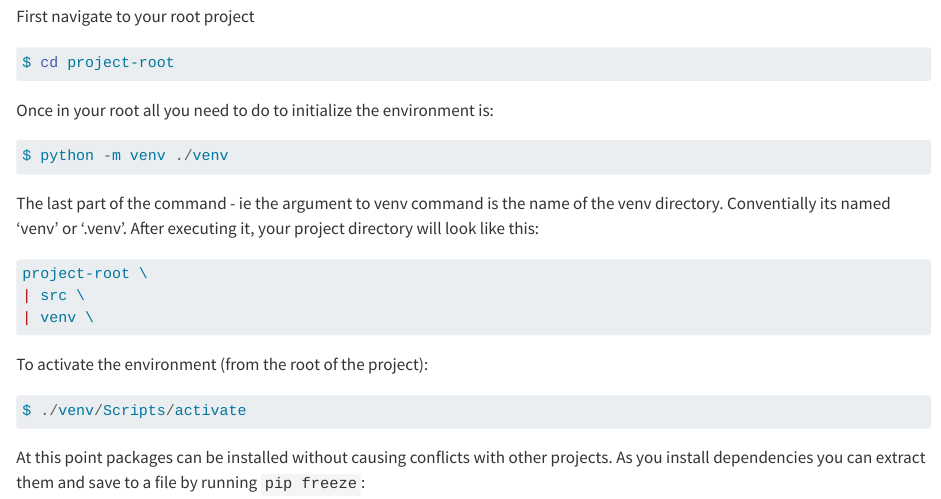
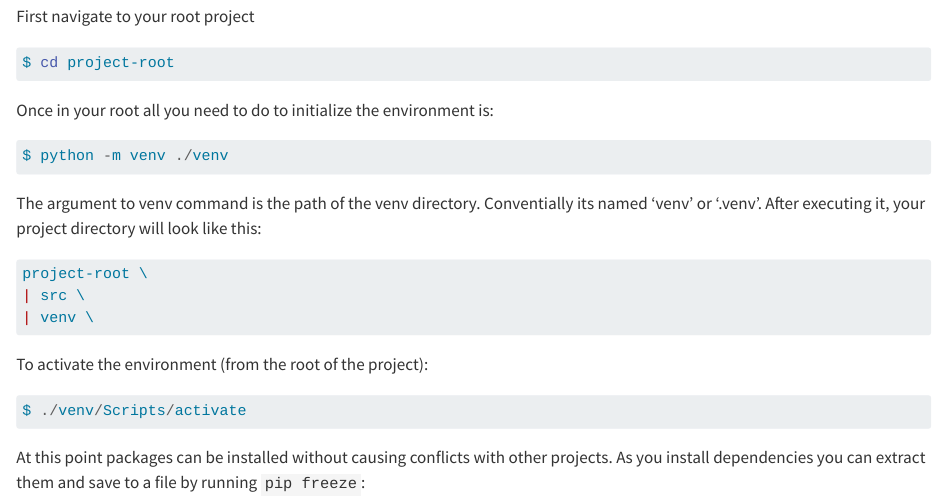
Before and after one commit to ebsaibes/myblog, a Quarto document (posts/2024-03-30/index.qmd): the page in a window 1100 px wide, from 890 px down. Rendered offline with R 4.5, knitr and Pandoc in place of Quarto, with nearby package versions.

Commit message:
commit edits

````diff
--- a/posts/2024-03-30/index.qmd
+++ b/posts/2024-03-30/index.qmd
@@ -45,7 +45,7 @@ Once in your root all you need to do to initialize the environment is:
 $ python -m venv ./venv
 ```
 
-The last part of the command - ie the argument to venv command is the name of the venv directory. Conventially its named 'venv' or '.venv'. After executing it, your project directory will look like this:
+The argument to venv command is the path of the venv directory. Conventially its named 'venv' or '.venv'. After executing it, your project directory will look like this:
 
 ``` {.markdown code-copy="false"}
 project-root \
````
